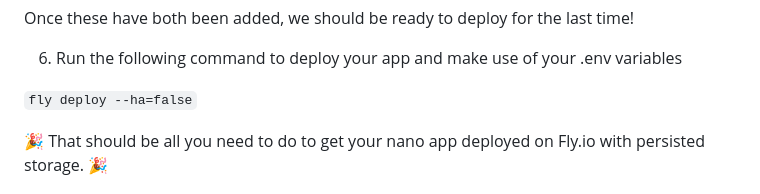
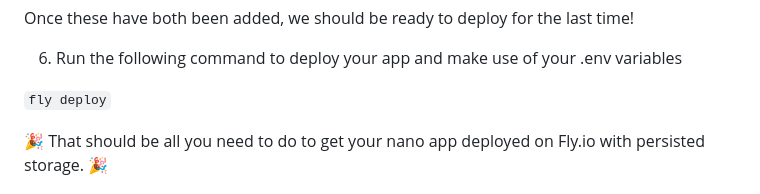
Before and after one commit to damiensedgwick/napp, a Markdown page: README.md, the part around the change. GitHub-like rendering.

```diff
--- a/README.md
+++ b/README.md
@@ -173,7 +173,7 @@ Once these have both been added, we should be ready to deploy for the last time!
 
 6. Run the following command to deploy your app and make use of your .env variables
 
-`fly deploy --ha=false`
+`fly deploy`
 
 🎉 That should be all you need to do to get your nano app deployed on Fly.io with persisted storage. 🎉
 
```
